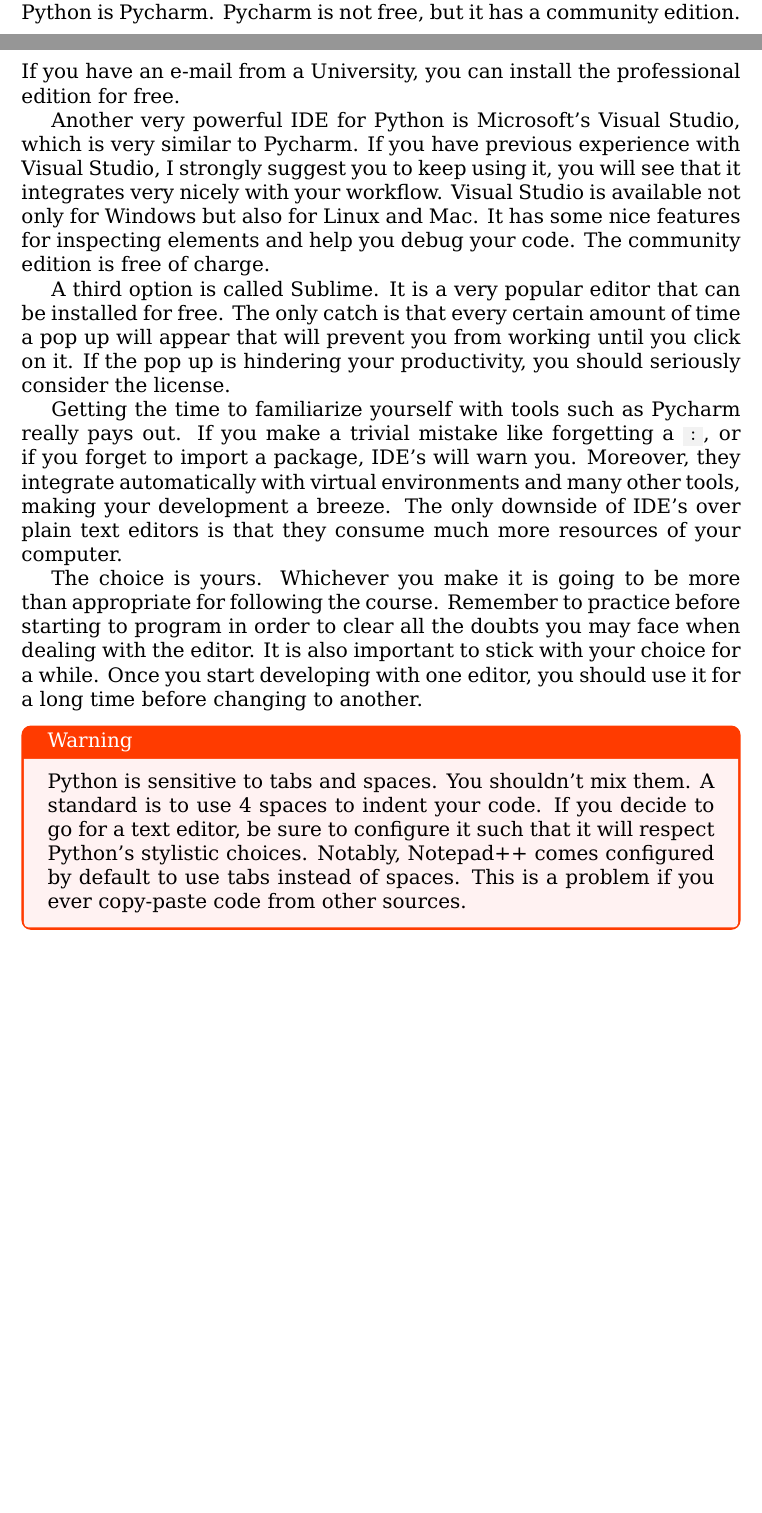
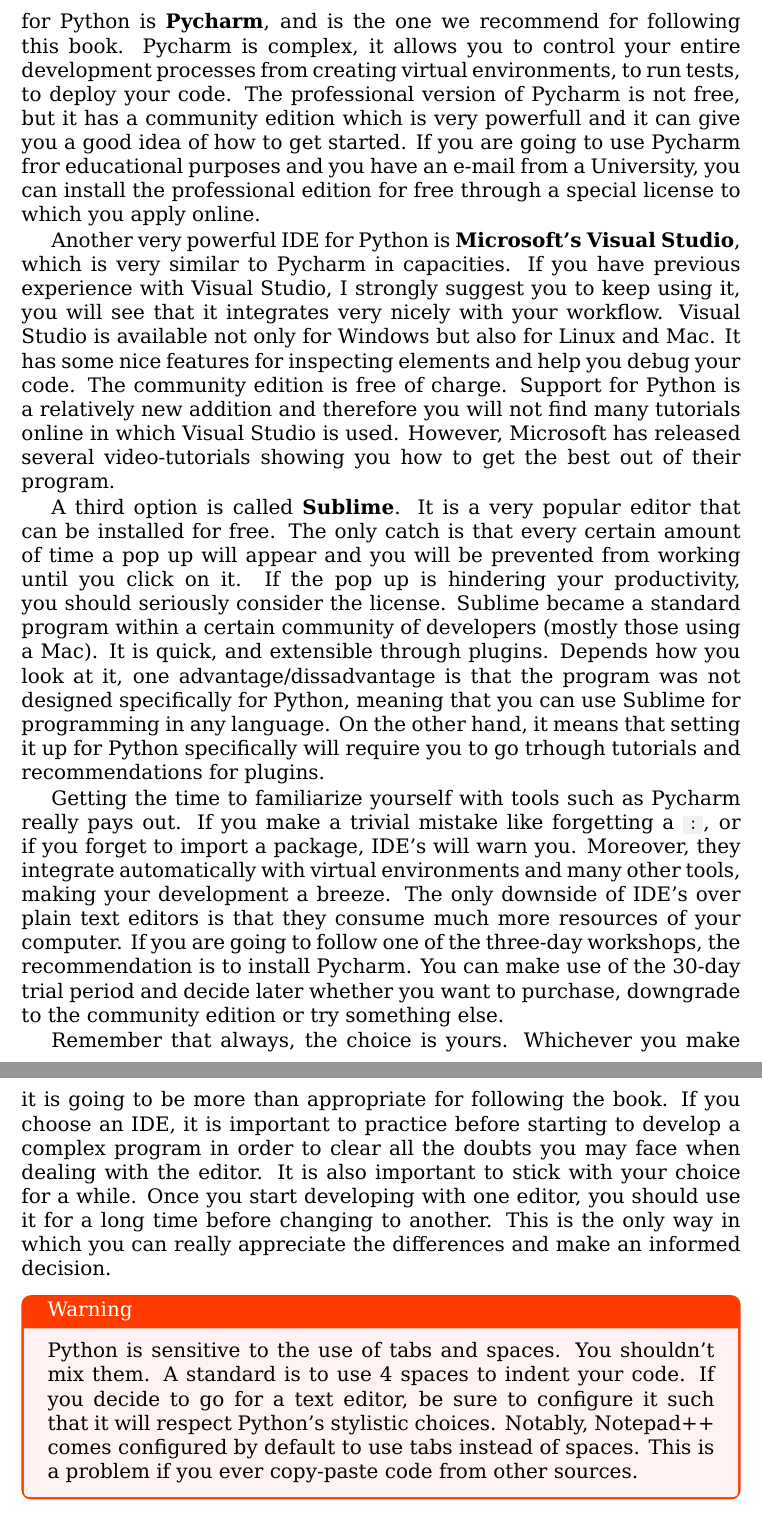
Before and after one commit to PFTL/PFTL_Book, a LaTeX thesis (index.tex, which reads 02_Setting_Up.tex): two parts of pages 35 and 36 of 166 before the commit and two parts of pages 36 and 37 of 168 after it, joined at a grey line, cut at the place of the change, the shorter picture padded with empty space. Compiled offline with XeLaTeX.

Commit message:
Finished chapter on setting up. Added Anaconda and better discussion on IDEs

```diff
--- a/02_Setting_Up.tex
+++ b/02_Setting_Up.tex
@@ -434,14 +434,14 @@
 
 If you are looking for something a bit more complete, you can look into Atom. One of its nicest features is that you can extend them through plug-ins. If you look around, you will find that there are a lot of extensions that can accommodate your needs. Atom is very well integrated with Git, and therefore all the work of committing, pushing, etc. can be done directly within the editor. Both programs allow you to work on multiple files and projects.
 
-Besides text editors, there is another category of programs called IDE’s, or Integrated Development Environments. These programs include not only a text editor but also tools to check the consistency of your code, they warn you if you forgot to close a parenthesis, they are able to refactor your code or to clean it up. The most powerful one for Python is Pycharm. Pycharm is not free, but it has a community edition. If you have an e-mail from a University, you can install the professional edition for free.
+Besides text editors, there is another category of programs called IDE’s, or Integrated Development Environments. These programs include not only a text editor but also tools to check the consistency of your code, they warn you if you forgot to close a parenthesis, they are able to refactor your code or to clean it up. The most powerful one for Python is \textbf{Pycharm}, and is the one we recommend for following this book. Pycharm is complex, it allows you to control your entire development processes from creating virtual environments, to run tests, to deploy your code. The professional version of Pycharm is not free, but it has a community edition which is very powerfull and it can give you a good idea of how to get started. If you are going to use Pycharm fror educational purposes and you have an e-mail from a University, you can install the professional edition for free through a special license to which you apply online.
 
-Another very powerful IDE for Python is Microsoft’s Visual Studio, which is very similar to Pycharm. If you have previous experience with Visual Studio, I strongly suggest you to keep using it, you will see that it integrates very nicely with your workflow. Visual Studio is available not only for Windows but also for Linux and Mac. It has some nice features for inspecting elements and help you debug your code. The community edition is free of charge.
+Another very powerful IDE for Python is \textbf{Microsoft’s Visual Studio}, which is very similar to Pycharm in capacities. If you have previous experience with Visual Studio, I strongly suggest you to keep using it, you will see that it integrates very nicely with your workflow. Visual Studio is available not only for Windows but also for Linux and Mac. It has some nice features for inspecting elements and help you debug your code. The community edition is free of charge. Support for Python is a relatively new addition and therefore you will not find many tutorials online in which Visual Studio is used. However, Microsoft has released several video-tutorials showing you how to get the best out of their program.
 
-A third option is called Sublime. It is a very popular editor that can be installed for free. The only catch is that every certain amount of time a pop up will appear that will prevent you from working until you click on it. If the pop up is hindering your productivity, you should seriously consider the license.
+A third option is called \textbf{Sublime}. It is a very popular editor that can be installed for free. The only catch is that every certain amount of time a pop up will appear and you will be prevented from working until you click on it. If the pop up is hindering your productivity, you should seriously consider the license. Sublime became a standard program within a certain community of developers (mostly those using a Mac). It is quick, and extensible through plugins. Depends how you look at it, one advantage/dissadvantage is that the program was not designed specifically for Python, meaning that you can use Sublime for programming in any language. On the other hand, it means that setting it up for Python specifically will require you to go trhough tutorials and recommendations for plugins.
 
-Getting the time to familiarize yourself with tools such as Pycharm really pays out. If you make a trivial mistake like forgetting a \mintinline{python}{:}, or if you forget to import a package, IDE's will warn you. Moreover, they integrate automatically with virtual environments and many other tools, making your development a breeze. The only downside of IDE’s over plain text editors is that they consume much more resources of your computer.
+Getting the time to familiarize yourself with tools such as Pycharm really pays out. If you make a trivial mistake like forgetting a \mintinline{python}{:}, or if you forget to import a package, IDE's will warn you. Moreover, they integrate automatically with virtual environments and many other tools, making your development a breeze. The only downside of IDE’s over plain text editors is that they consume much more resources of your computer. If you are going to follow one of the three-day workshops, the recommendation is to install Pycharm. You can make use of the 30-day trial period and decide later whether you want to purchase, downgrade to the community edition or try something else.
 
-The choice is yours. Whichever you make it is going to be more than appropriate for following the course. Remember to practice before starting to program in order to clear all the doubts you may face when dealing with the editor. It is also important to stick with your choice for a while. Once you start developing with one editor, you should use it for a long time before changing to another.
+Remember that always, the choice is yours. Whichever you make it is going to be more than appropriate for following the book. If you choose an IDE, it is important to practice before starting to develop a complex program in order to clear all the doubts you may face when dealing with the editor. It is also important to stick with your choice for a while. Once you start developing with one editor, you should use it for a long time before changing to another. This is the only way in which you can really appreciate the differences and make an informed decision.
 
-\warning{Python is sensitive to tabs and spaces. You shouldn't mix them. A standard is to use 4 spaces to indent your code. If you decide to go for a text editor, be sure to configure it such that it will respect Python's stylistic choices. Notably, Notepad++ comes configured by default to use tabs instead of spaces. This is a problem if you ever copy-paste code from other sources.}
+\warning{Python is sensitive to the use of tabs and spaces. You shouldn't mix them. A standard is to use 4 spaces to indent your code. If you decide to go for a text editor, be sure to configure it such that it will respect Python's stylistic choices. Notably, Notepad++ comes configured by default to use tabs instead of spaces. This is a problem if you ever copy-paste code from other sources.}
```
Also changed, not shown: 02_Setting_Up.tex (10 more changed lines).
